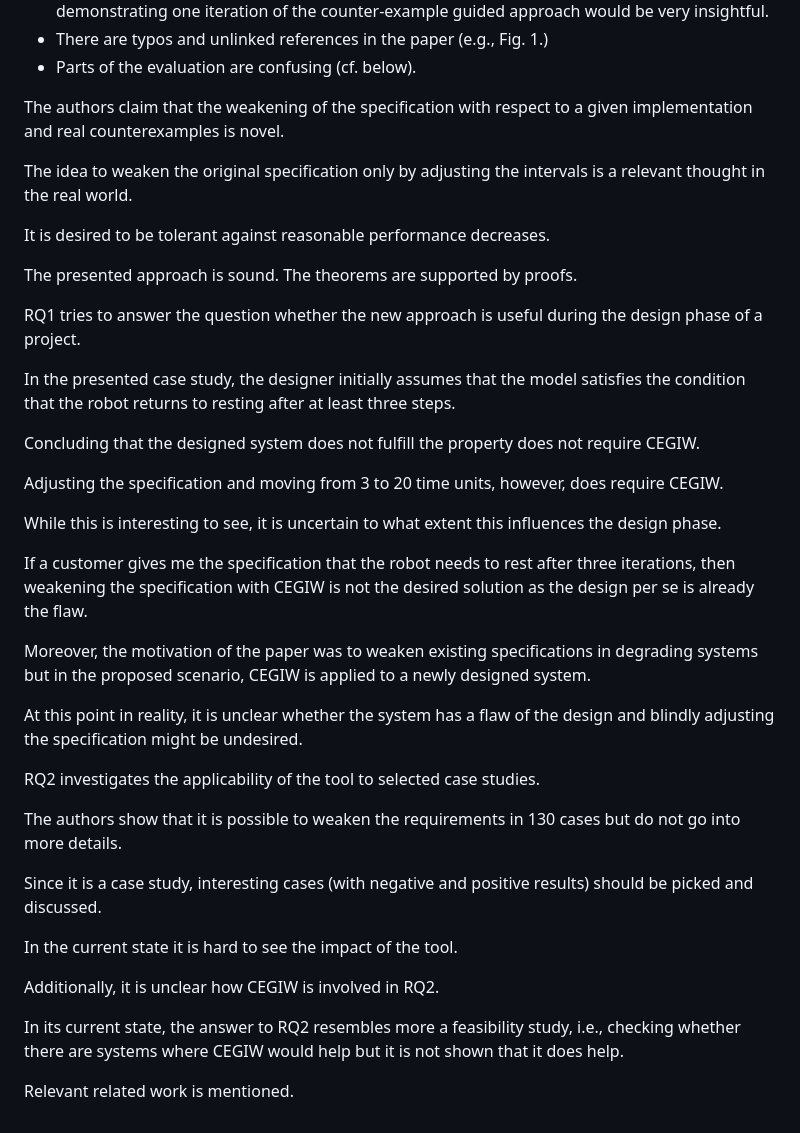
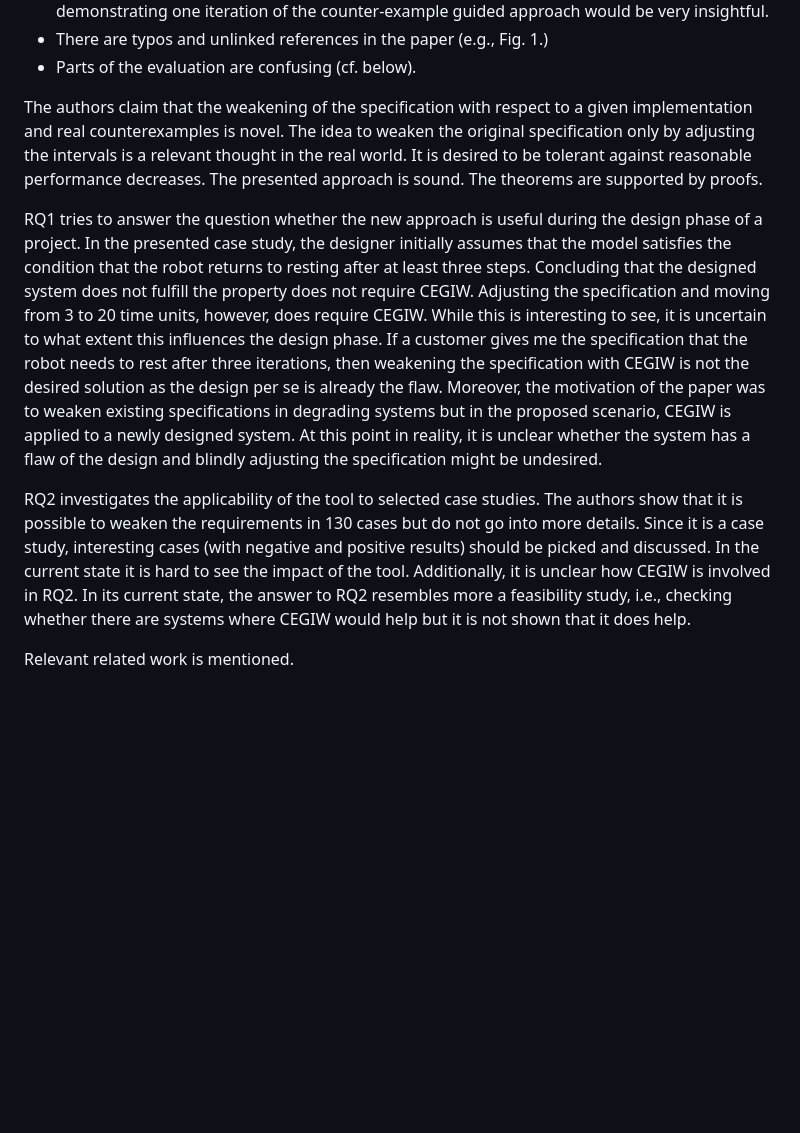
Before and after one commit to benmandrew/mtl-weakening, a Markdown page: paper/fm2026/reviews.md, the part around one of its changes. GitHub-like rendering; blank space fills up the shorter version.

```diff
--- a/paper/fm2026/reviews.md
+++ b/paper/fm2026/reviews.md
@@ -183,43 +138,10 @@ Adding such an example and demonstrating one iteration of the counter-example gu
 
 
 
-The authors claim that the weakening of the specification with respect to a given implementation and real counterexamples is novel.
+The authors claim that the weakening of the specification with respect to a given implementation and real counterexamples is novel. The idea to weaken the original specification only by adjusting the intervals is a relevant thought in the real world. It is desired to be tolerant against reasonable performance decreases. The presented approach is sound. The theorems are supported by proofs.
 
+RQ1 tries to answer the question whether the new approach is useful during the design phase of a project. In the presented case study, the designer initially assumes that the model satisfies the condition that the robot returns to resting after at least three steps. Concluding that the designed system does not fulfill the property does not require CEGIW. Adjusting the specification and moving from 3 to 20 time units, however, does require CEGIW. While this is interesting to see, it is uncertain to what extent this influences the design phase. If a customer gives me the specification that the robot needs to rest after three iterations, then weakening the specification with CEGIW is not the desired solution as the design per se is already the flaw. Moreover, the motivation of the paper was to weaken existing specifications in degrading systems but in the proposed scenario, CEGIW is applied to a newly designed system. At this point in reality, it is unclear whether the system has a flaw of the design and blindly adjusting the specification might be undesired.
 
-The idea to weaken the original specification only by adjusting the intervals is a relevant thought in the real world.
-
-It is desired to be tolerant against reasonable performance decreases.
-
-
-The presented approach is sound. The theorems are supported by proofs.
-
-
-RQ1 tries to answer the question whether the new approach is useful during the design phase of a project.
-
-In the presented case study, the designer initially assumes that the model satisfies the condition that the robot returns to resting after at least three steps.
-
-Concluding that the designed system does not fulfill the property does not require CEGIW.
-
-Adjusting the specification and moving from 3 to 20 time units, however, does require CEGIW.
-
-While this is interesting to see, it is uncertain to what extent this influences the design phase.
-
-If a customer gives me the specification that the robot needs to rest after three iterations, then weakening the specification with CEGIW is not the desired solution as the design per se is already the flaw.
-
-Moreover, the motivation of the paper was to weaken existing specifications in degrading systems but in the proposed scenario, CEGIW is applied to a newly designed system.
-
-At this point in reality, it is unclear whether the system has a flaw of the design and blindly adjusting the specification might be undesired.
-
-RQ2 investigates the applicability of the tool to selected case studies.
-
-The authors show that it is possible to weaken the requirements in 130 cases but do not go into more details.
-
-Since it is a case study, interesting cases (with negative and positive results) should be picked and discussed.
-
-In the current state it is hard to see the impact of the tool.
-
-Additionally, it is unclear how CEGIW is involved in RQ2.
-
-In its current state, the answer to RQ2 resembles more a feasibility study, i.e., checking whether there are systems where CEGIW would help but it is not shown that it does help.
+RQ2 investigates the applicability of the tool to selected case studies. The authors show that it is possible to weaken the requirements in 130 cases but do not go into more details. Since it is a case study, interesting cases (with negative and positive results) should be picked and discussed. In the current state it is hard to see the impact of the tool. Additionally, it is unclear how CEGIW is involved in RQ2. In its current state, the answer to RQ2 resembles more a feasibility study, i.e., checking whether there are systems where CEGIW would help but it is not shown that it does help.
 
 Relevant related work is mentioned.
```
Also changed, not shown: other parts of paper/fm2026/reviews.md (+26 -71 lines), paper/abz2026/reviews.md (added, +97 -0 lines).
